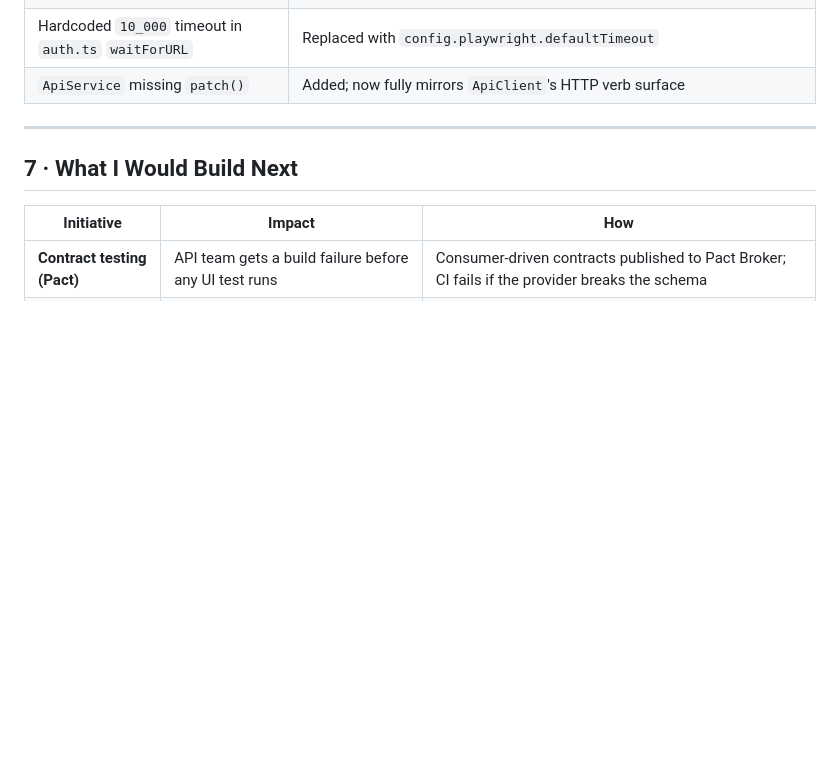
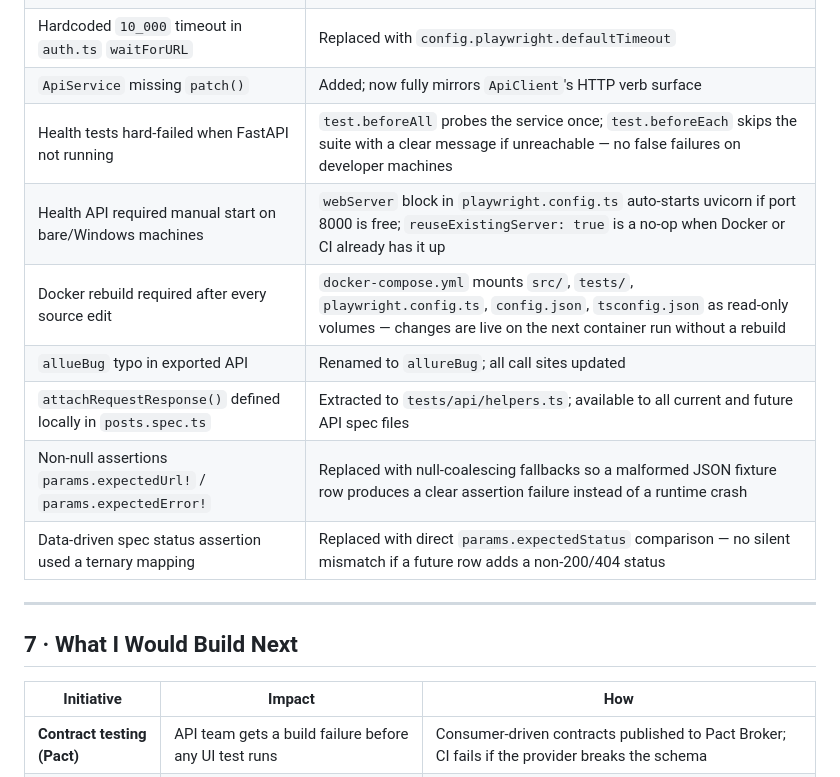
Before and after one commit to amielnoy/ModelioAutomationTest, a Markdown page: DESIGN.md, the part around the change. GitHub-like rendering; blank space fills up the shorter version.

```diff
--- a/DESIGN.md
+++ b/DESIGN.md
@@ -161,6 +161,13 @@ The pipeline is split into five jobs to maximise concurrency and apply least-pri
 | `workflows` fixture instantiated on every UI test but never used | Removed; `AuthWorkflow` / `CartWorkflow` / `CheckoutWorkflow` are available for future higher-level test composition |
 | Hardcoded `10_000` timeout in `auth.ts` `waitForURL` | Replaced with `config.playwright.defaultTimeout` |
 | `ApiService` missing `patch()` | Added; now fully mirrors `ApiClient`'s HTTP verb surface |
+| Health tests hard-failed when FastAPI not running | `test.beforeAll` probes the service once; `test.beforeEach` skips the suite with a clear message if unreachable — no false failures on developer machines |
+| Health API required manual start on bare/Windows machines | `webServer` block in `playwright.config.ts` auto-starts uvicorn if port 8000 is free; `reuseExistingServer: true` is a no-op when Docker or CI already has it up |
+| Docker rebuild required after every source edit | `docker-compose.yml` mounts `src/`, `tests/`, `playwright.config.ts`, `config.json`, `tsconfig.json` as read-only volumes — changes are live on the next container run without a rebuild |
+| `allueBug` typo in exported API | Renamed to `allureBug`; all call sites updated |
+| `attachRequestResponse()` defined locally in `posts.spec.ts` | Extracted to `tests/api/helpers.ts`; available to all current and future API spec files |
+| Non-null assertions `params.expectedUrl!` / `params.expectedError!` | Replaced with null-coalescing fallbacks so a malformed JSON fixture row produces a clear assertion failure instead of a runtime crash |
+| Data-driven spec status assertion used a ternary mapping | Replaced with direct `params.expectedStatus` comparison — no silent mismatch if a future row adds a non-200/404 status |
 
 ---
 
```
Also changed, not shown: README.md (+9 -6 lines).
